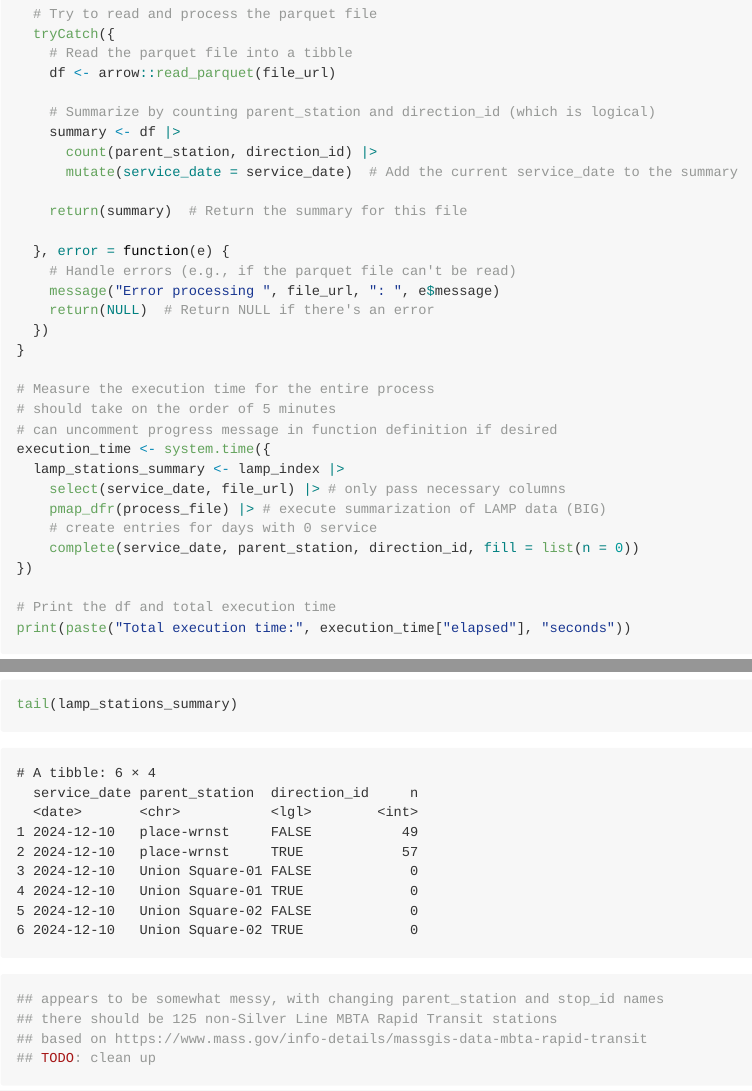
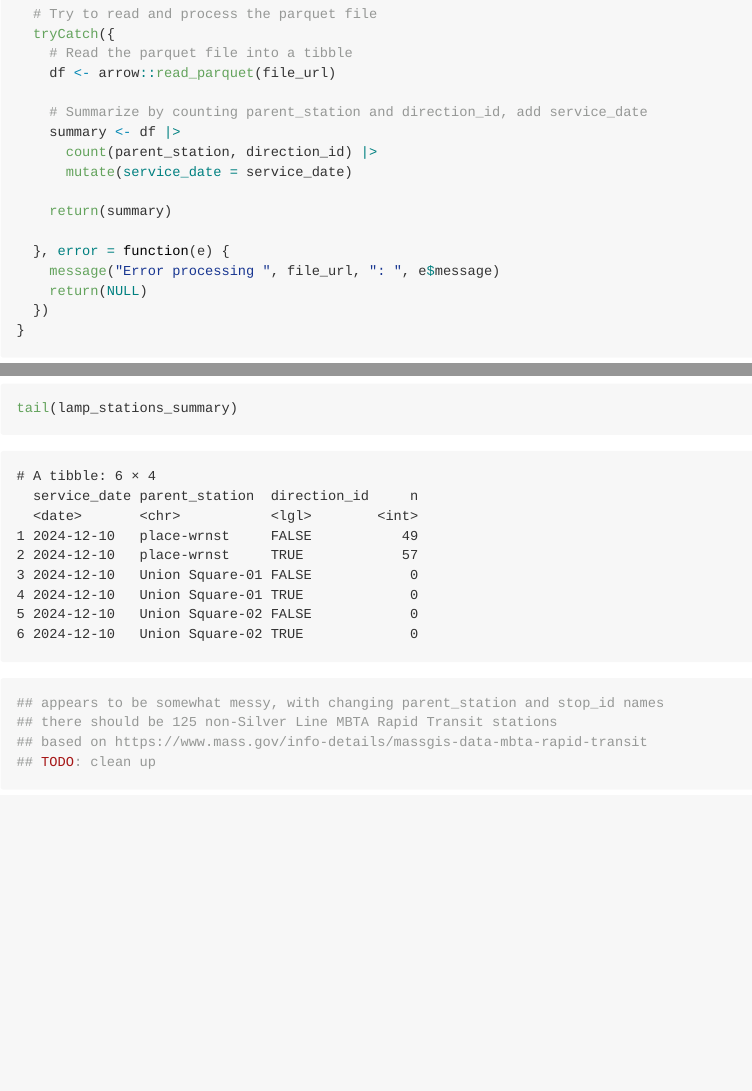
Before and after one commit to sonicseamus/transit-uptime, a Quarto document (GreenLineUnionSquare.qmd): the page in a window 1100 px wide, from 5180 px down, and a second part further down, joined at a grey line. The pictures show the output file GreenLineUnionSquare.md that the author committed with the source, drawn offline in the style of GitHub; folded parts are opened; long lines of code are wrapped.

Commit message:
isolate lamp summary chunk caching

````diff
--- a/GreenLineUnionSquare.qmd
+++ b/GreenLineUnionSquare.qmd
@@ -258,19 +256,27 @@ process_file <- function(service_date, file_url) {
     # Read the parquet file into a tibble
     df <- arrow::read_parquet(file_url)
 
-    # Summarize by counting parent_station and direction_id (which is logical)
+    # Summarize by counting parent_station and direction_id, add service_date
     summary <- df |>
       count(parent_station, direction_id) |>
-      mutate(service_date = service_date)  # Add the current service_date to the summary
+      mutate(service_date = service_date)
 
-    return(summary)  # Return the summary for this file
+    return(summary)
 
   }, error = function(e) {
-    # Handle errors (e.g., if the parquet file can't be read)
     message("Error processing ", file_url, ": ", e$message)
-    return(NULL)  # Return NULL if there's an error
+    return(NULL)
   })
 }
+
+```
+
+
+```{r}
+#| label: execute-lamp-summary
+#| cache: true
+#| cache.extra: Sys.Date() # invalidate cache if date changes
+#| cache-comments: false
 
 # Measure the execution time for the entire process
 # should take on the order of 5 minutes
````
Also changed, not shown: GreenLineUnionSquare.md, GreenLineUnionSquare.qmd (4 more changed lines).
